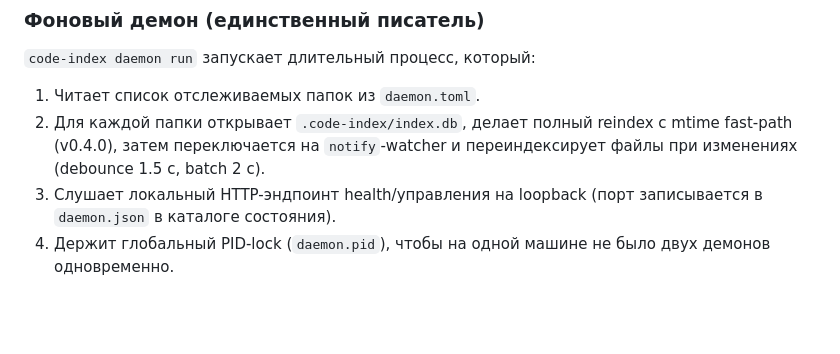
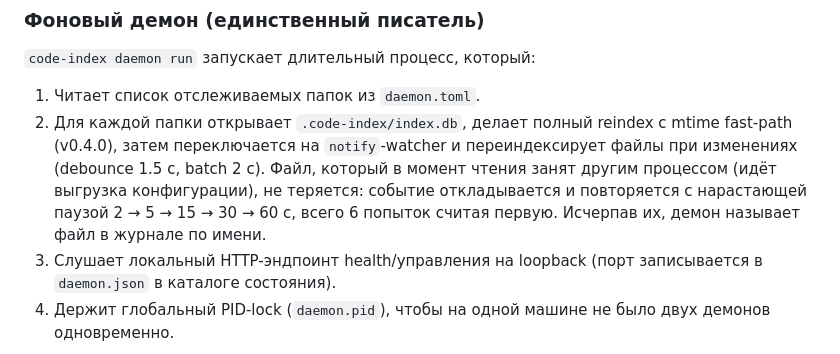
Before and after one commit to Regsorm/code-index-mcp, a Markdown page: README_RU.md, the part around the change. Drawn GitHub-style; blank space fills up the shorter version.

Commit message:
docs: описать отложенный повтор чтения занятого файла
Co-Authored-By: Claude Opus 5 <noreply@anthropic.com>

```diff
--- a/README_RU.md
+++ b/README_RU.md
@@ -509,7 +509,7 @@ code-index get-file-summary "src/auth/login.py" --path /my/project
 `code-index daemon run` запускает длительный процесс, который:
 
 1. Читает список отслеживаемых папок из `daemon.toml`.
-2. Для каждой папки открывает `.code-index/index.db`, делает полный reindex с mtime fast-path (v0.4.0), затем переключается на `notify`-watcher и переиндексирует файлы при изменениях (debounce 1.5 с, batch 2 с).
+2. Для каждой папки открывает `.code-index/index.db`, делает полный reindex с mtime fast-path (v0.4.0), затем переключается на `notify`-watcher и переиндексирует файлы при изменениях (debounce 1.5 с, batch 2 с). Файл, который в момент чтения занят другим процессом (идёт выгрузка конфигурации), не теряется: событие откладывается и повторяется с нарастающей паузой 2 → 5 → 15 → 30 → 60 с, всего 6 попыток считая первую. Исчерпав их, демон называет файл в журнале по имени.
 3. Слушает локальный HTTP-эндпоинт health/управления на loopback (порт записывается в `daemon.json` в каталоге состояния).
 4. Держит глобальный PID-lock (`daemon.pid`), чтобы на одной машине не было двух демонов одновременно.
 
```
Also changed, not shown: README.md (+1 -1 lines).
